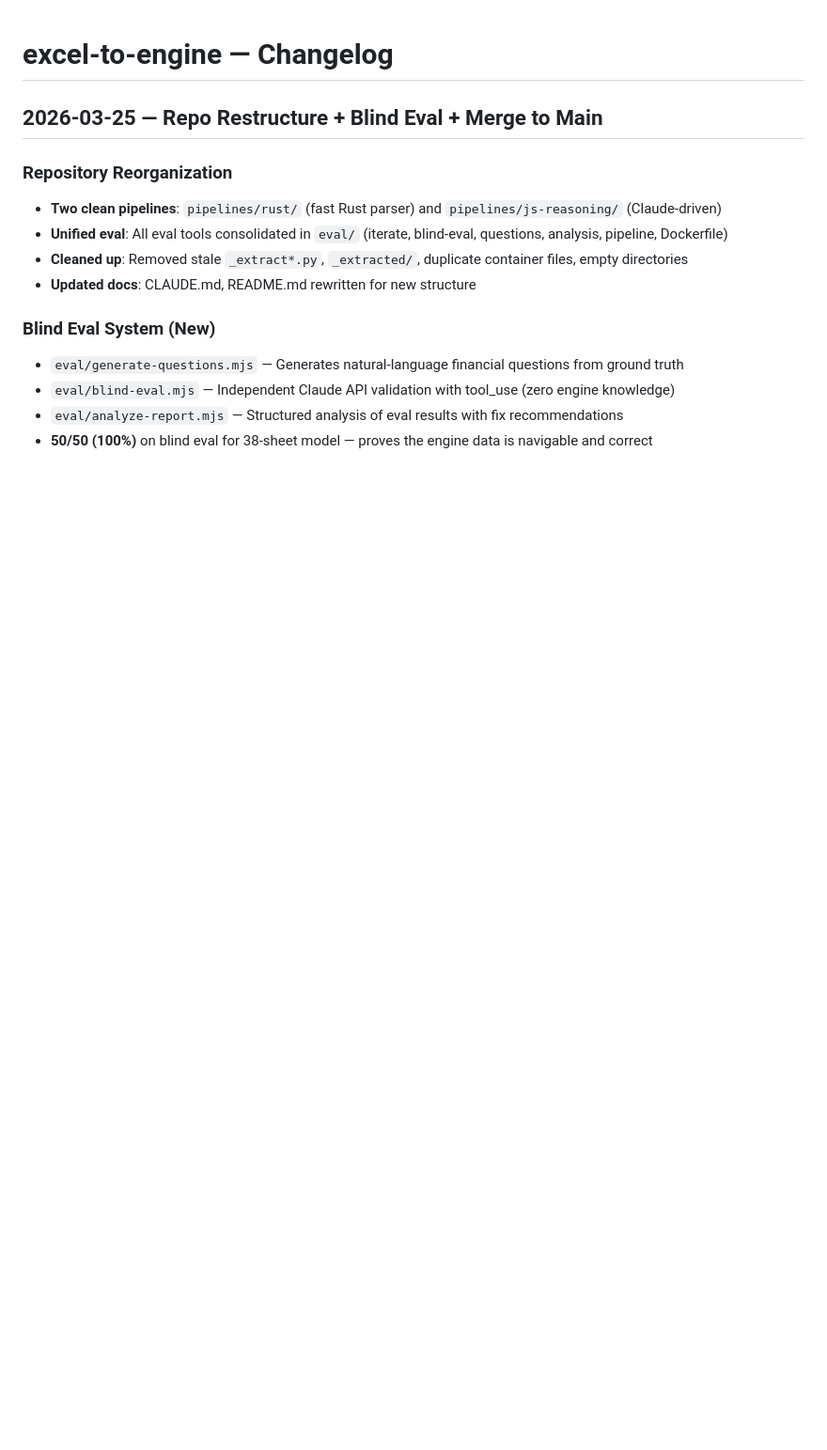
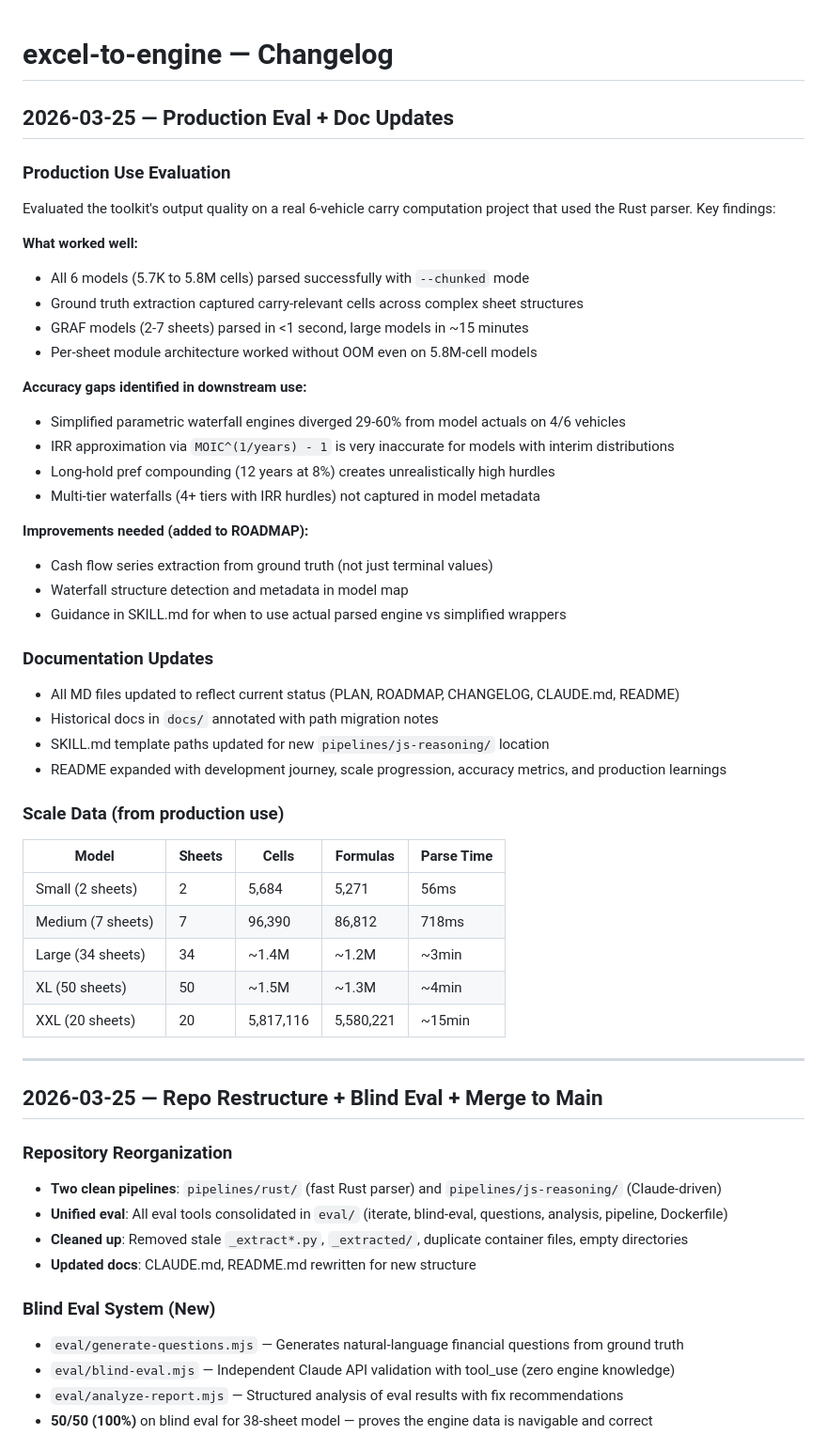
Before and after one commit to ebootheee/excel-to-engine, a Markdown page: CHANGELOG.md, the part around the change. Shown at 94% size. GitHub-like rendering; blank space fills up the shorter version.

```diff
--- a/CHANGELOG.md
+++ b/CHANGELOG.md
@@ -1,4 +1,43 @@
 # excel-to-engine — Changelog
+
+## 2026-03-25 — Production Eval + Doc Updates
+
+### Production Use Evaluation
+Evaluated the toolkit's output quality on a real 6-vehicle carry computation project that used the Rust parser. Key findings:
+
+**What worked well:**
+- All 6 models (5.7K to 5.8M cells) parsed successfully with `--chunked` mode
+- Ground truth extraction captured carry-relevant cells across complex sheet structures
+- GRAF models (2-7 sheets) parsed in <1 second, large models in ~15 minutes
+- Per-sheet module architecture worked without OOM even on 5.8M-cell models
+
+**Accuracy gaps identified in downstream use:**
+- Simplified parametric waterfall engines diverged 29-60% from model actuals on 4/6 vehicles
+- IRR approximation via `MOIC^(1/years) - 1` is very inaccurate for models with interim distributions
+- Long-hold pref compounding (12 years at 8%) creates unrealistically high hurdles
+- Multi-tier waterfalls (4+ tiers with IRR hurdles) not captured in model metadata
+
+**Improvements needed (added to ROADMAP):**
+- Cash flow series extraction from ground truth (not just terminal values)
+- Waterfall structure detection and metadata in model map
+- Guidance in SKILL.md for when to use actual parsed engine vs simplified wrappers
+
+### Documentation Updates
+- All MD files updated to reflect current status (PLAN, ROADMAP, CHANGELOG, CLAUDE.md, README)
+- Historical docs in `docs/` annotated with path migration notes
+- SKILL.md template paths updated for new `pipelines/js-reasoning/` location
+- README expanded with development journey, scale progression, accuracy metrics, and production learnings
+
+### Scale Data (from production use)
+| Model | Sheets | Cells | Formulas | Parse Time |
+|-------|--------|-------|----------|------------|
+| Small (2 sheets) | 2 | 5,684 | 5,271 | 56ms |
+| Medium (7 sheets) | 7 | 96,390 | 86,812 | 718ms |
+| Large (34 sheets) | 34 | ~1.4M | ~1.2M | ~3min |
+| XL (50 sheets) | 50 | ~1.5M | ~1.3M | ~4min |
+| XXL (20 sheets) | 20 | 5,817,116 | 5,580,221 | ~15min |
+
+---
 
 ## 2026-03-25 — Repo Restructure + Blind Eval + Merge to Main
 
```
Also changed, not shown: README.md (+13 -9 lines), ROADMAP.md (+7 -1 lines).
